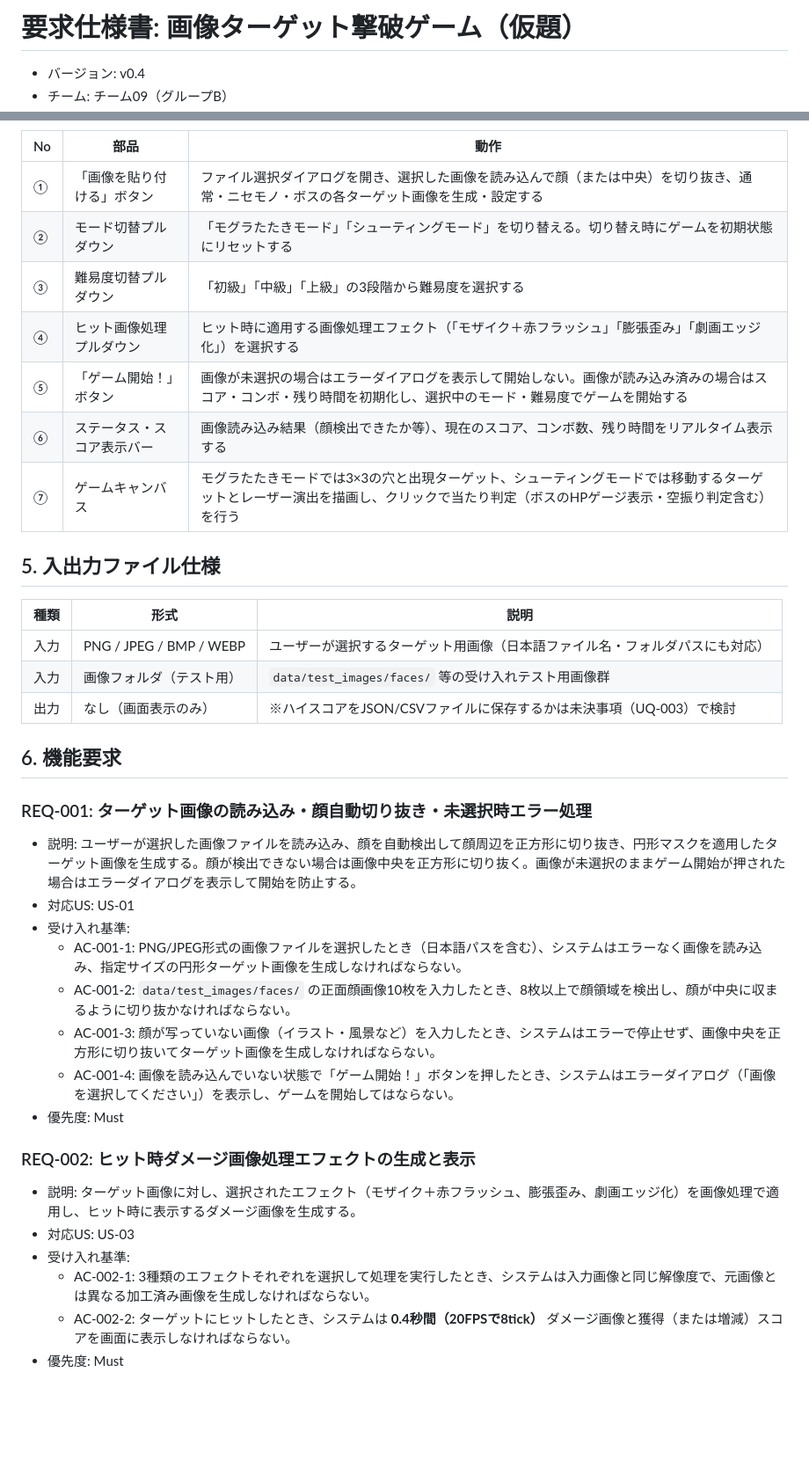
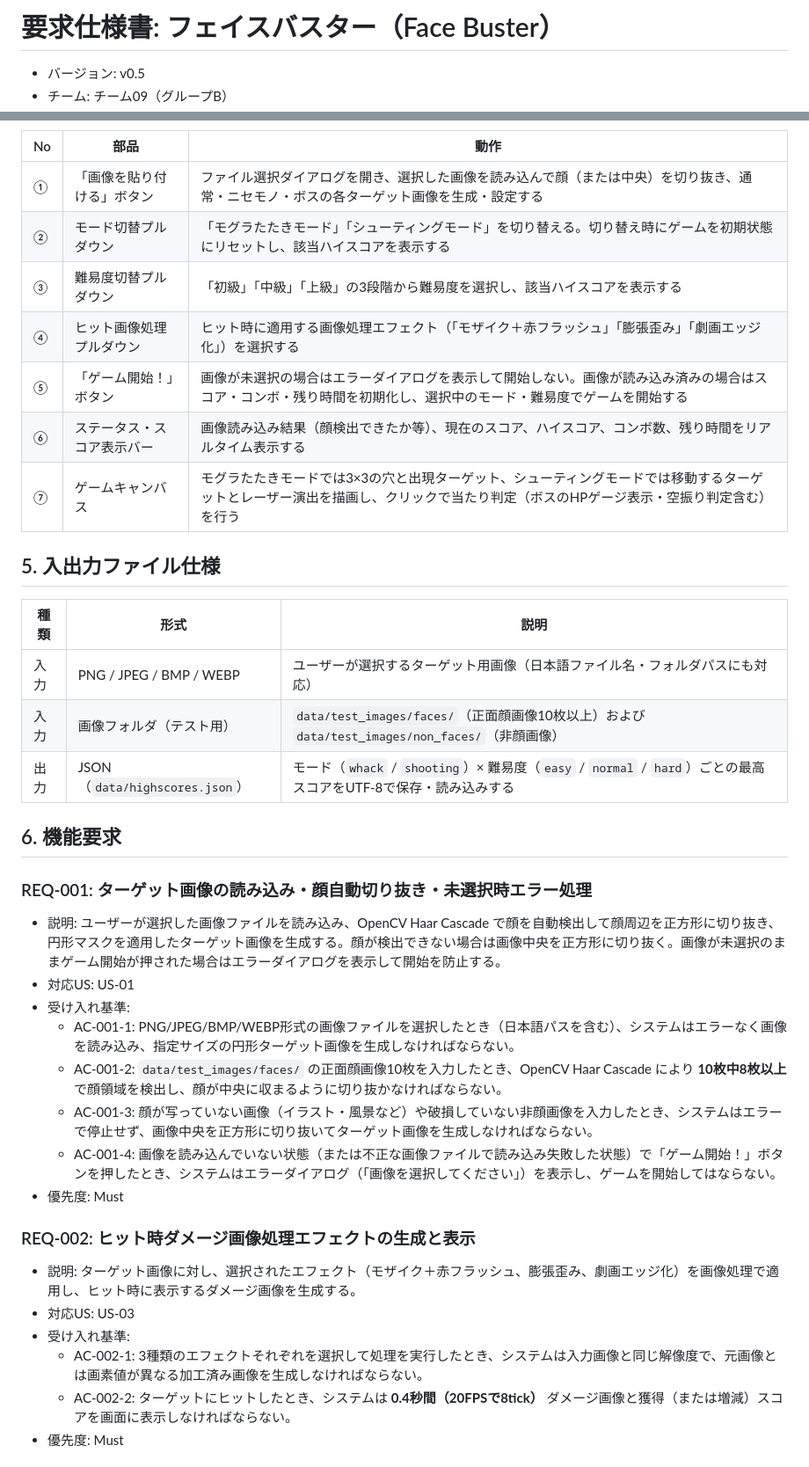
Before and after one commit to harutoshoji6-hue/pbl-team09, a Markdown page: docs/specs/requirements.md, 2 parts joined by grey strips. Shown at 88% size. Rendered like a GitHub page; blank space fills up the shorter version.

```diff
--- a/docs/specs/requirements.md
+++ b/docs/specs/requirements.md
@@ -1,4 +1,4 @@
-# 要求仕様書: 画像ターゲット撃破ゲーム（仮題）
+# 要求仕様書: フェイスバスター（Face Buster）
 
-- バージョン: v0.4
+- バージョン: v0.5
 - チーム: チーム09（グループB）
@@ -41,37 +42,37 @@
 | No | 部品 | 動作 |
 |----|------|------|
 | ① | 「画像を貼り付ける」ボタン | ファイル選択ダイアログを開き、選択した画像を読み込んで顔（または中央）を切り抜き、通常・ニセモノ・ボスの各ターゲット画像を生成・設定する |
-| ② | モード切替プルダウン | 「モグラたたきモード」「シューティングモード」を切り替える。切り替え時にゲームを初期状態にリセットする |
-| ③ | 難易度切替プルダウン | 「初級」「中級」「上級」の3段階から難易度を選択する |
+| ② | モード切替プルダウン | 「モグラたたきモード」「シューティングモード」を切り替える。切り替え時にゲームを初期状態にリセットし、該当ハイスコアを表示する |
+| ③ | 難易度切替プルダウン | 「初級」「中級」「上級」の3段階から難易度を選択し、該当ハイスコアを表示する |
 | ④ | ヒット画像処理プルダウン | ヒット時に適用する画像処理エフェクト（「モザイク＋赤フラッシュ」「膨張歪み」「劇画エッジ化」）を選択する |
 | ⑤ | 「ゲーム開始！」ボタン | 画像が未選択の場合はエラーダイアログを表示して開始しない。画像が読み込み済みの場合はスコア・コンボ・残り時間を初期化し、選択中のモード・難易度でゲームを開始する |
-| ⑥ | ステータス・スコア表示バー | 画像読み込み結果（顔検出できたか等）、現在のスコア、コンボ数、残り時間をリアルタイム表示する |
+| ⑥ | ステータス・スコア表示バー | 画像読み込み結果（顔検出できたか等）、現在のスコア、ハイスコア、コンボ数、残り時間をリアルタイム表示する |
 | ⑦ | ゲームキャンバス | モグラたたきモードでは3×3の穴と出現ターゲット、シューティングモードでは移動するターゲットとレーザー演出を描画し、クリックで当たり判定（ボスのHPゲージ表示・空振り判定含む）を行う |
 
 ## 5. 入出力ファイル仕様
 | 種類 | 形式 | 説明 |
 |------|------|------|
 | 入力 | PNG / JPEG / BMP / WEBP | ユーザーが選択するターゲット用画像（日本語ファイル名・フォルダパスにも対応） |
-| 入力 | 画像フォルダ（テスト用） | `data/test_images/faces/` 等の受け入れテスト用画像群 |
-| 出力 | なし（画面表示のみ） | ※ハイスコアをJSON/CSVファイルに保存するかは未決事項（UQ-003）で検討 |
+| 入力 | 画像フォルダ（テスト用） | `data/test_images/faces/`（正面顔画像10枚以上）および `data/test_images/non_faces/`（非顔画像） |
+| 出力 | JSON（`data/highscores.json`） | モード（`whack` / `shooting`）× 難易度（`easy` / `normal` / `hard`）ごとの最高スコアをUTF-8で保存・読み込みする |
 
 ## 6. 機能要求
 
 ### REQ-001: ターゲット画像の読み込み・顔自動切り抜き・未選択時エラー処理
-- 説明: ユーザーが選択した画像ファイルを読み込み、顔を自動検出して顔周辺を正方形に切り抜き、円形マスクを適用したターゲット画像を生成する。顔が検出できない場合は画像中央を正方形に切り抜く。画像が未選択のままゲーム開始が押された場合はエラーダイアログを表示して開始を防止する。
+- 説明: ユーザーが選択した画像ファイルを読み込み、OpenCV Haar Cascade で顔を自動検出して顔周辺を正方形に切り抜き、円形マスクを適用したターゲット画像を生成する。顔が検出できない場合は画像中央を正方形に切り抜く。画像が未選択のままゲーム開始が押された場合はエラーダイアログを表示して開始を防止する。
 - 対応US: US-01
 - 受け入れ基準:
-  - AC-001-1: PNG/JPEG形式の画像ファイルを選択したとき（日本語パスを含む）、システムはエラーなく画像を読み込み、指定サイズの円形ターゲット画像を生成しなければならない。
-  - AC-001-2: `data/test_images/faces/` の正面顔画像10枚を入力したとき、8枚以上で顔領域を検出し、顔が中央に収まるように切り抜かなければならない。
-  - AC-001-3: 顔が写っていない画像（イラスト・風景など）を入力したとき、システムはエラーで停止せず、画像中央を正方形に切り抜いてターゲット画像を生成しなければならない。
-  - AC-001-4: 画像を読み込んでいない状態で「ゲーム開始！」ボタンを押したとき、システムはエラーダイアログ（「画像を選択してください」）を表示し、ゲームを開始してはならない。
+  - AC-001-1: PNG/JPEG/BMP/WEBP形式の画像ファイルを選択したとき（日本語パスを含む）、システムはエラーなく画像を読み込み、指定サイズの円形ターゲット画像を生成しなければならない。
+  - AC-001-2: `data/test_images/faces/` の正面顔画像10枚を入力したとき、OpenCV Haar Cascade により **10枚中8枚以上** で顔領域を検出し、顔が中央に収まるように切り抜かなければならない。
+  - AC-001-3: 顔が写っていない画像（イラスト・風景など）や破損していない非顔画像を入力したとき、システムはエラーで停止せず、画像中央を正方形に切り抜いてターゲット画像を生成しなければならない。
+  - AC-001-4: 画像を読み込んでいない状態（または不正な画像ファイルで読み込み失敗した状態）で「ゲーム開始！」ボタンを押したとき、システムはエラーダイアログ（「画像を選択してください」）を表示し、ゲームを開始してはならない。
 - 優先度: Must
 
 ### REQ-002: ヒット時ダメージ画像処理エフェクトの生成と表示
 - 説明: ターゲット画像に対し、選択されたエフェクト（モザイク＋赤フラッシュ、膨張歪み、劇画エッジ化）を画像処理で適用し、ヒット時に表示するダメージ画像を生成する。
 - 対応US: US-03
 - 受け入れ基準:
-  - AC-002-1: 3種類のエフェクトそれぞれを選択して処理を実行したとき、システムは入力画像と同じ解像度で、元画像とは異なる加工済み画像を生成しなければならない。
+  - AC-002-1: 3種類のエフェクトそれぞれを選択して処理を実行したとき、システムは入力画像と同じ解像度で、元画像とは画素値が異なる加工済み画像を生成しなければならない。
   - AC-002-2: ターゲットにヒットしたとき、システムは **0.4秒間（20FPSで8tick）** ダメージ画像と獲得（または増減）スコアを画面に表示しなければならない。
 - 優先度: Must
 
```
Also changed, not shown: other parts of docs/specs/requirements.md (+36 -23 lines), AGENTS.md (+2 -2 lines), docs/specs/screen_sketch.png.
